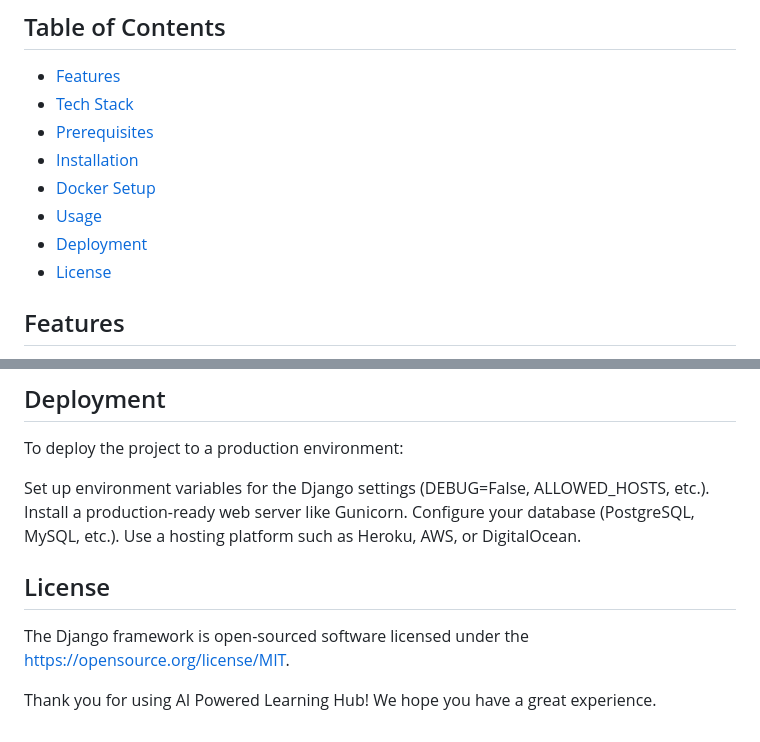
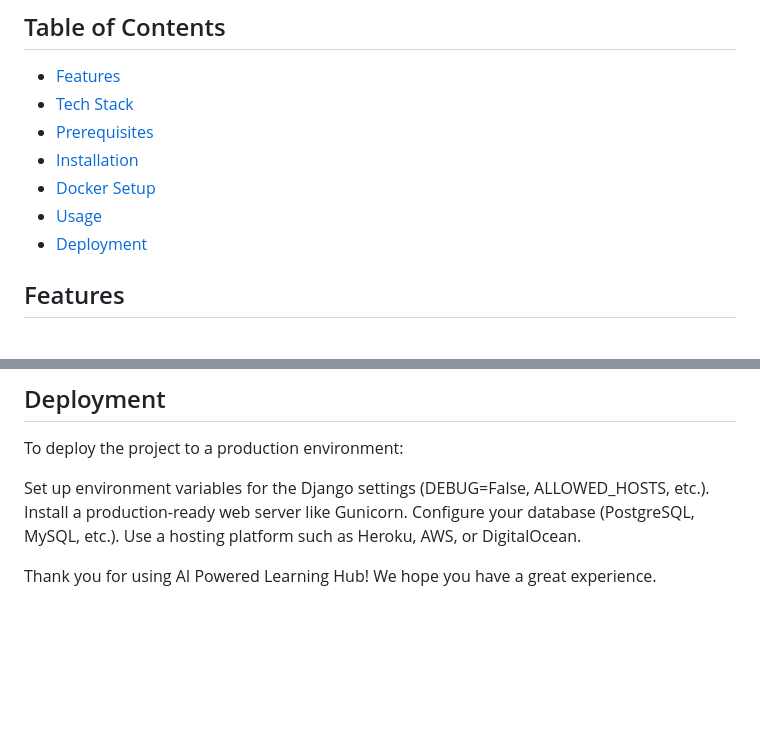
Before and after one commit to majidamunir/AI-Powered-Learning-Hub, a Markdown page: README.md, 2 parts joined by grey strips. Drawn GitHub-style; blank space fills up the shorter version.

```diff
--- a/README.md
+++ b/README.md
@@ -11,7 +11,6 @@ AI Powered Learning Hub is a web-based platform that aims to revolutionize learn
 - [Docker Setup](#docker-setup)
 - [Usage](#usage)
 - [Deployment](#deployment)
-- [License](#license)
 
 ## Features
 
@@ -147,8 +146,4 @@ Install a production-ready web server like Gunicorn.
 Configure your database (PostgreSQL, MySQL, etc.).
 Use a hosting platform such as Heroku, AWS, or DigitalOcean.
 
-## License
-
-The Django framework is open-sourced software licensed under the https://opensource.org/license/MIT.
-
 Thank you for using AI Powered Learning Hub! We hope you have a great experience.
```
